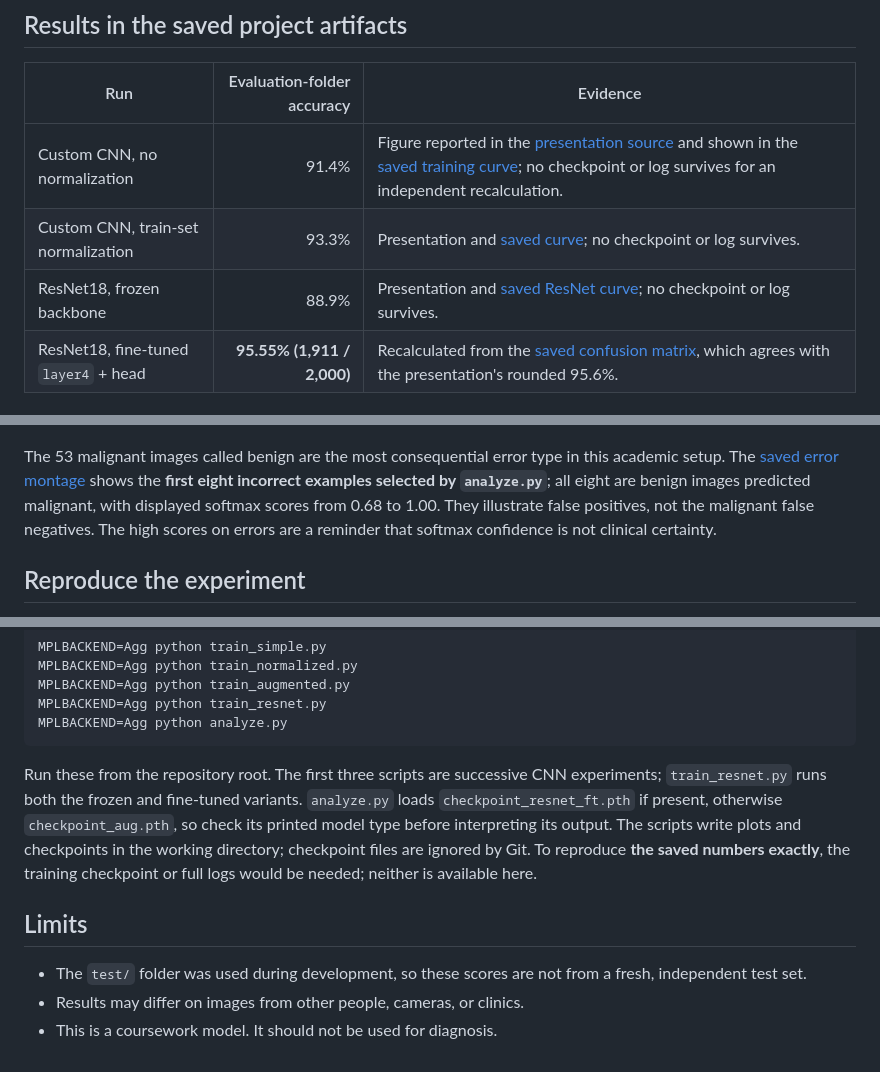
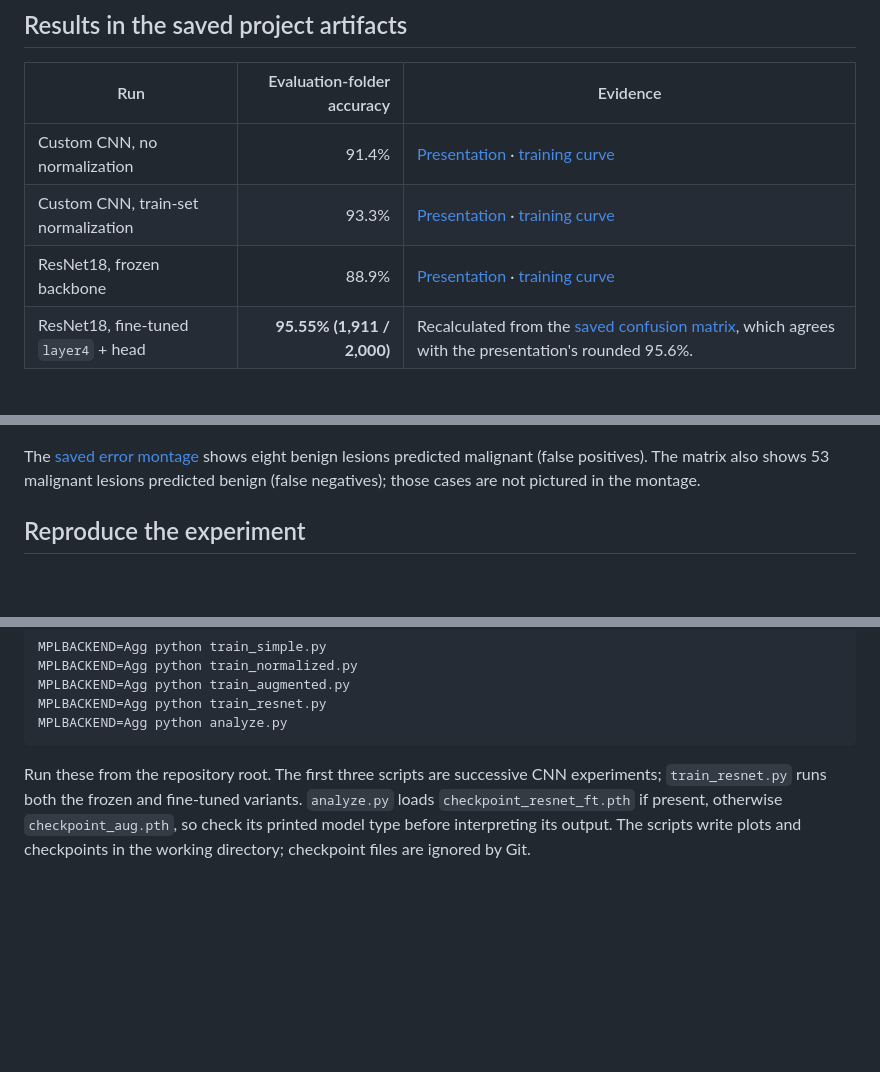
Before and after one commit to Amine-AITELAMIRI/skin-lesion-classification, a Markdown page: README.md, 3 parts joined by grey strips. GitHub-like rendering; blank space fills up the shorter version.

Commit message:
tighten results and error writeup

````diff
--- a/README.md
+++ b/README.md
@@ -34,9 +34,9 @@ The scripts save the **final epoch** fine-tuned model. There is no seed setting,
 
 | Run | Evaluation-folder accuracy | Evidence |
 | --- | ---: | --- |
-| Custom CNN, no normalization | 91.4% | Figure reported in the [presentation source](presentation/presentation.tex) and shown in the [saved training curve](figures/courbes_cnn_simple.png); no checkpoint or log survives for an independent recalculation. |
-| Custom CNN, train-set normalization | 93.3% | Presentation and [saved curve](figures/courbes_cnn_normalise.png); no checkpoint or log survives. |
-| ResNet18, frozen backbone | 88.9% | Presentation and [saved ResNet curve](figures/courbes_resnet.png); no checkpoint or log survives. |
+| Custom CNN, no normalization | 91.4% | [Presentation](presentation/presentation.tex) · [training curve](figures/courbes_cnn_simple.png) |
+| Custom CNN, train-set normalization | 93.3% | [Presentation](presentation/presentation.tex) · [training curve](figures/courbes_cnn_normalise.png) |
+| ResNet18, frozen backbone | 88.9% | [Presentation](presentation/presentation.tex) · [training curve](figures/courbes_resnet.png) |
 | ResNet18, fine-tuned `layer4` + head | **95.55% (1,911 / 2,000)** | Recalculated from the [saved confusion matrix](figures/matrice_confusion.png), which agrees with the presentation's rounded 95.6%. |
 
 ### Fine-tuned ResNet18 confusion matrix
@@ -50,7 +50,7 @@ Rows are the dataset label; columns are the model prediction. These four counts
 
 ![Saved confusion matrix for the fine-tuned ResNet18](figures/matrice_confusion.png)
 
-The 53 malignant images called benign are the most consequential error type in this academic setup. The [saved error montage](figures/exemples_incorrects.png) shows the **first eight incorrect examples selected by `analyze.py`**; all eight are benign images predicted malignant, with displayed softmax scores from 0.68 to 1.00. They illustrate false positives, not the malignant false negatives. The high scores on errors are a reminder that softmax confidence is not clinical certainty.
+The [saved error montage](figures/exemples_incorrects.png) shows eight benign lesions predicted malignant (false positives). The matrix also shows 53 malignant lesions predicted benign (false negatives); those cases are not pictured in the montage.
 
 ## Reproduce the experiment
 
@@ -73,10 +73,4 @@ MPLBACKEND=Agg python train_resnet.py
 MPLBACKEND=Agg python analyze.py
 ```
 
-Run these from the repository root. The first three scripts are successive CNN experiments; `train_resnet.py` runs both the frozen and fine-tuned variants. `analyze.py` loads `checkpoint_resnet_ft.pth` if present, otherwise `checkpoint_aug.pth`, so check its printed model type before interpreting its output. The scripts write plots and checkpoints in the working directory; checkpoint files are ignored by Git. To reproduce **the saved numbers exactly**, the training checkpoint or full logs would be needed; neither is available here.
-
-## Limits
-
-- The `test/` folder was used during development, so these scores are not from a fresh, independent test set.
-- Results may differ on images from other people, cameras, or clinics.
-- This is a coursework model. It should not be used for diagnosis.
+Run these from the repository root. The first three scripts are successive CNN experiments; `train_resnet.py` runs both the frozen and fine-tuned variants. `analyze.py` loads `checkpoint_resnet_ft.pth` if present, otherwise `checkpoint_aug.pth`, so check its printed model type before interpreting its output. The scripts write plots and checkpoints in the working directory; checkpoint files are ignored by Git.
````
